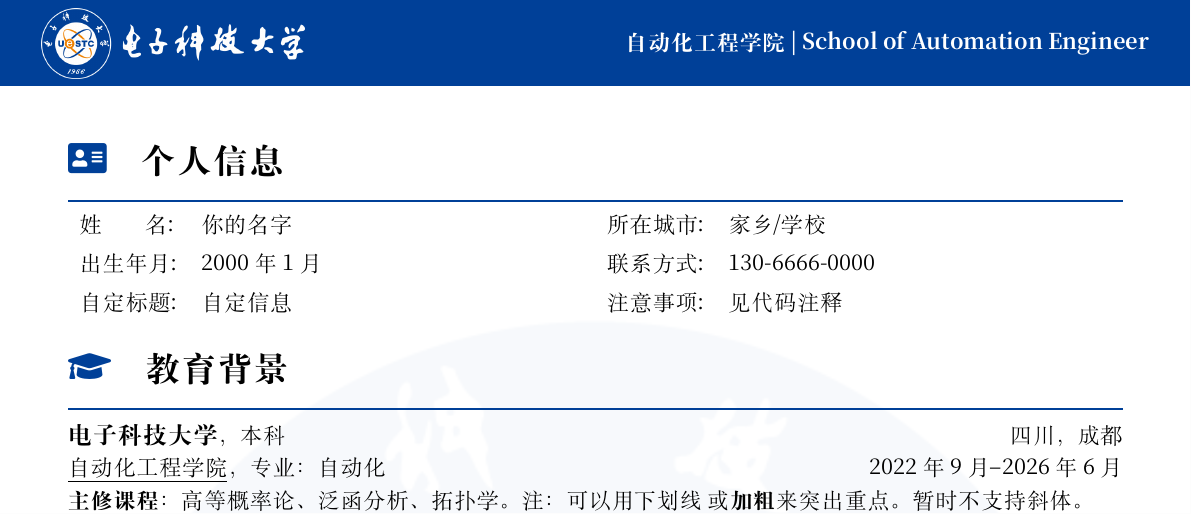
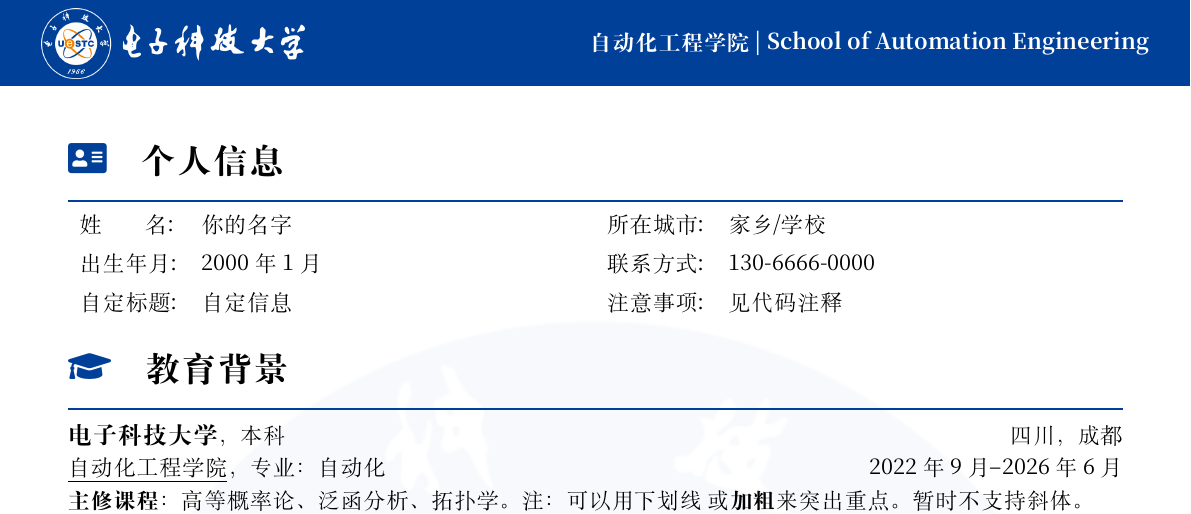
Before and after one commit to AkiraLyu/uestc-latex-cv-template, a LaTeX document (main.tex, which reads config.tex): part of the page, cut so that both start at the same text. Compiled offline with XeLaTeX; a missing font is replaced by an installed copy or a similar font.

Commit message:
fix typo

```diff
--- a/config.tex
+++ b/config.tex
@@ -6,7 +6,7 @@
 \newcommand{\schoolNameCH}{电子科技大学} % 学校中文名
 \newcommand{\schoolNameEN}{University of Electronic Science and Technology of China} % 学校英文名
 \newcommand{\departmentNameCH}{自动化工程学院} % 院系中文名
-\newcommand{\departmentNameEN}{School of Automation Engineer} % 院系英文名
+\newcommand{\departmentNameEN}{School of Automation Engineering} % 院系英文名
 
 % 联系方式
 \def\needEmail{true} % 设置为 false 时将不显示邮箱
```
Also changed, not shown: README.md, main.pdf, preview.png.
